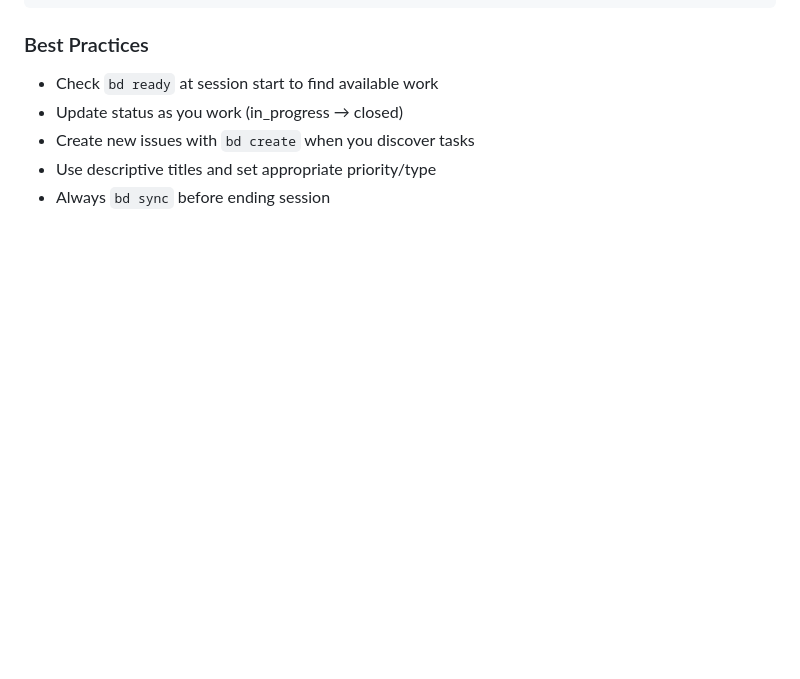
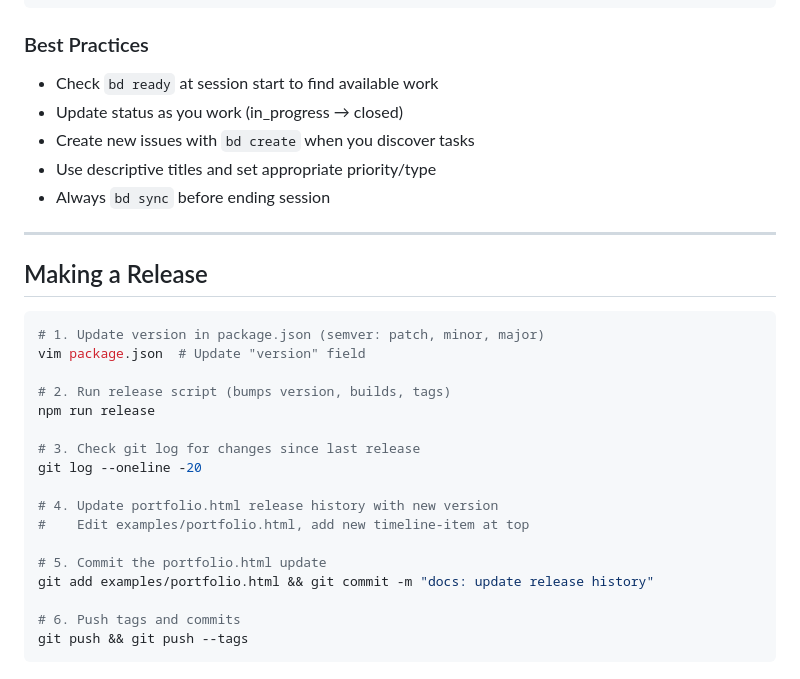
Before and after one commit to macroadster/quantumcss, a Markdown page: AGENTS.md, the part around the change. GitHub-like rendering; blank space fills up the shorter version.

Commit message:
docs: improve AGENTS.md with release instructions

````diff
--- a/AGENTS.md
+++ b/AGENTS.md
@@ -101,3 +101,27 @@ git push                # Push to remote
 - Always `bd sync` before ending session
 
 <!-- end-bv-agent-instructions -->
+
+---
+
+## Making a Release
+
+```bash
+# 1. Update version in package.json (semver: patch, minor, major)
+vim package.json  # Update "version" field
+
+# 2. Run release script (bumps version, builds, tags)
+npm run release
+
+# 3. Check git log for changes since last release
+git log --oneline -20
+
+# 4. Update portfolio.html release history with new version
+#    Edit examples/portfolio.html, add new timeline-item at top
+
+# 5. Commit the portfolio.html update
+git add examples/portfolio.html && git commit -m "docs: update release history"
+
+# 6. Push tags and commits
+git push && git push --tags
+```
````
